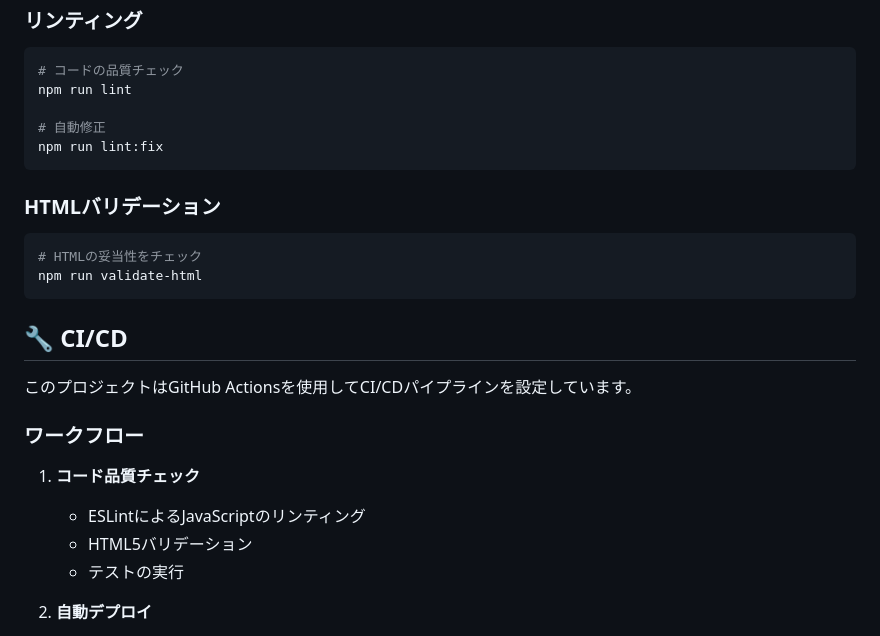
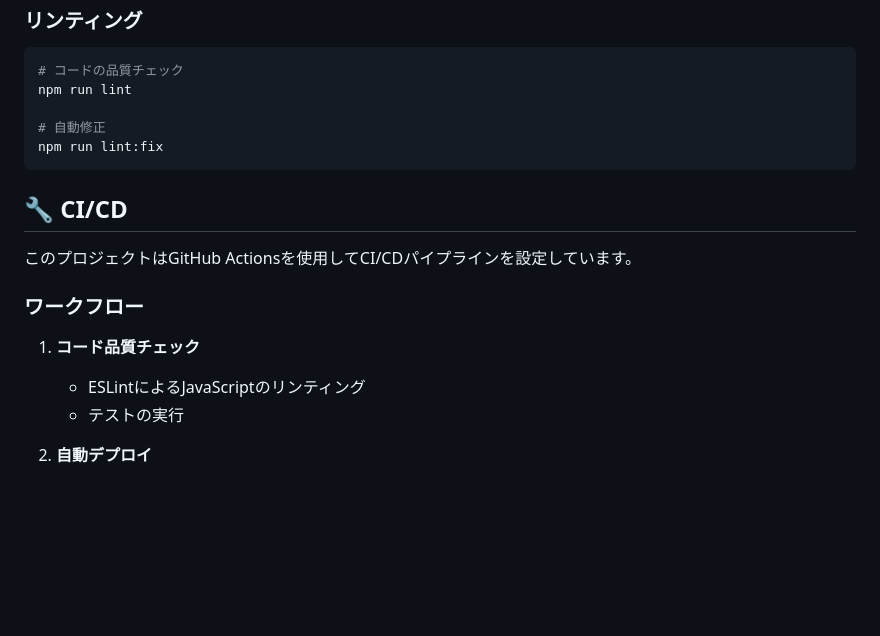
Before and after one commit to koizumikento/web_app_processing_image, a Markdown page: README.md, the part around one of its changes. Rendered like a GitHub page; blank space fills up the shorter version.

````diff
--- a/README.md
+++ b/README.md
@@ -105,13 +124,6 @@ npm run lint
 npm run lint:fix
 ```
 
-### HTMLバリデーション
-
-```bash
-# HTMLの妥当性をチェック
-npm run validate-html
-```
-
 ## 🔧 CI/CD
 
 このプロジェクトはGitHub Actionsを使用してCI/CDパイプラインを設定しています。
@@ -120,7 +132,6 @@ npm run validate-html
 
 1. **コード品質チェック**
    - ESLintによるJavaScriptのリンティング
-   - HTML5バリデーション
    - テストの実行
 
 2. **自動デプロイ**
````
Also changed, not shown: other parts of README.md (+26 -25 lines).
